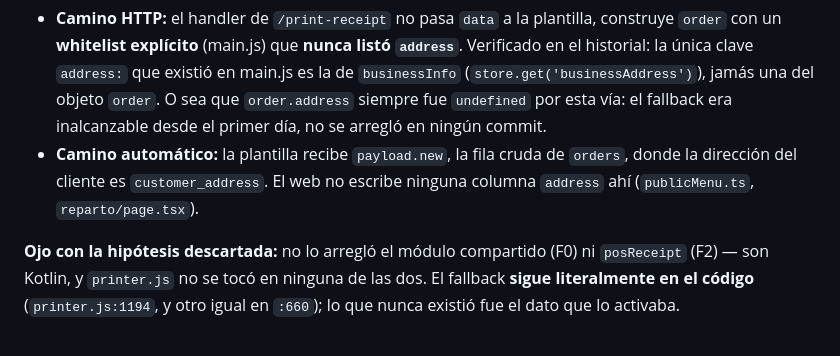
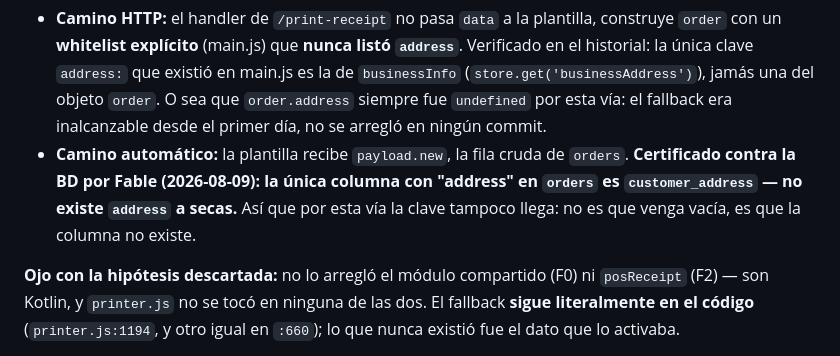
Before and after one commit to Sandytheking/titimenu-print, a Markdown page: CLAUDE.md, the part around the change. GitHub-like rendering.

Commit message:
docs: certifica contra la BD el último eslabón del order.address
La nota decía que el web no escribe una columna `address` en `orders` — inferido
de publicMenu.ts y reparto/page.tsx, no verificado. Fable lo certificó contra la
BD: la única columna con "address" en `orders` es `customer_address`; `address` a
secas no existe. Por el camino automático la clave no llega porque la columna no
existe, no porque venga vacía.

Con eso el descarte queda cerrado por las dos vías (whitelist sin la clave en el
camino HTTP, columna inexistente en el automático). Va aparte de f2bb393 porque
la certificación llegó después.

Co-Authored-By: Claude Opus 5 <noreply@anthropic.com>

```diff
--- a/CLAUDE.md
+++ b/CLAUDE.md
@@ -39,9 +39,10 @@ código explica por qué — la deducción tenía un eslabón falso:
   (`store.get('businessAddress')`), jamás una del objeto `order`. O sea que
   `order.address` siempre fue `undefined` por esta vía: el fallback era inalcanzable desde
   el primer día, no se arregló en ningún commit.
-- **Camino automático:** la plantilla recibe `payload.new`, la fila cruda de `orders`, donde
-  la dirección del cliente es `customer_address`. El web no escribe ninguna columna
-  `address` ahí (`publicMenu.ts`, `reparto/page.tsx`).
+- **Camino automático:** la plantilla recibe `payload.new`, la fila cruda de `orders`.
+  **Certificado contra la BD por Fable (2026-08-09): la única columna con "address" en
+  `orders` es `customer_address` — no existe `address` a secas.** Así que por esta vía la
+  clave tampoco llega: no es que venga vacía, es que la columna no existe.
 
 **Ojo con la hipótesis descartada:** no lo arregló el módulo compartido (F0) ni `posReceipt`
 (F2) — son Kotlin, y `printer.js` no se tocó en ninguna de las dos. El fallback **sigue
```
